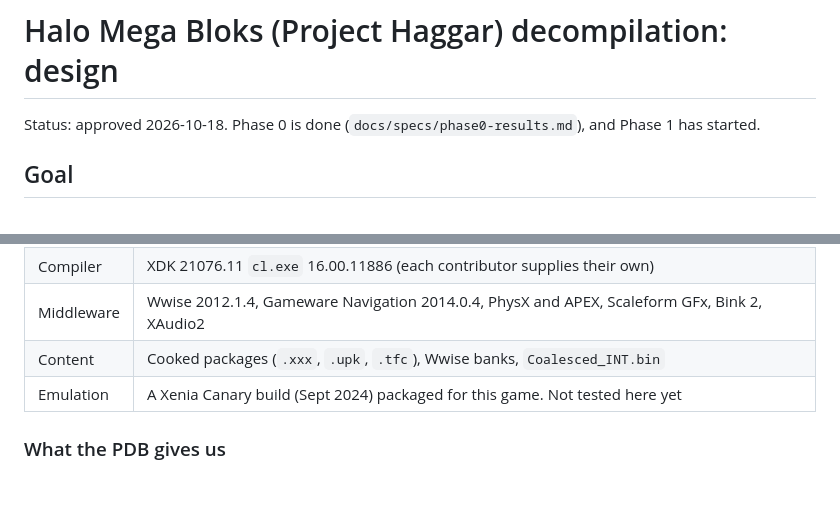
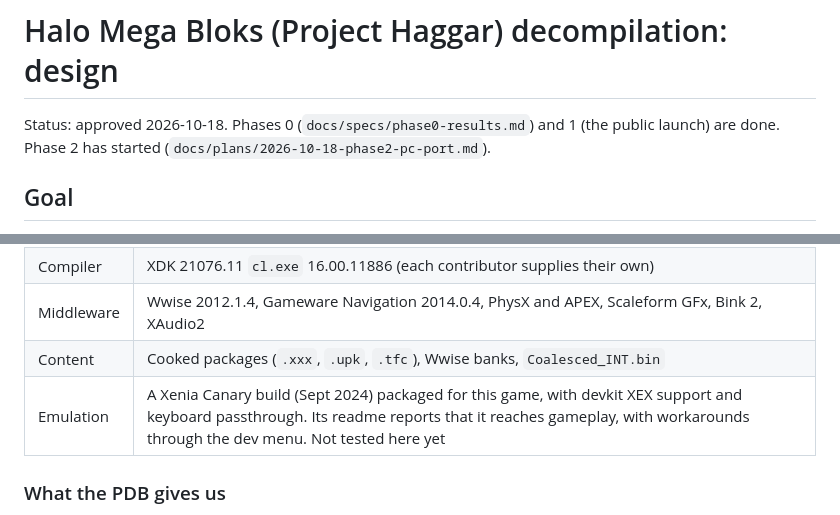
Before and after one commit to kirklandsig/halo-mega-bloks-decompiled, a Markdown page: docs/specs/2026-10-18-design.md, 2 parts joined by grey strips. Rendered like a GitHub page; blank space fills up the shorter version.

Commit message:
Phase 2 plan: PC port
Co-Authored-By: Claude Opus 5.5 <noreply@anthropic.com>

```diff
--- a/docs/specs/2026-10-18-design.md
+++ b/docs/specs/2026-10-18-design.md
@@ -1,7 +1,8 @@
 # Halo Mega Bloks (Project Haggar) decompilation: design
 
-Status: approved 2026-10-18. Phase 0 is done (`docs/specs/phase0-results.md`),
-and Phase 1 has started.
+Status: approved 2026-10-18. Phases 0 (`docs/specs/phase0-results.md`) and 1
+(the public launch) are done. Phase 2 has started
+(`docs/plans/2026-10-18-phase2-pc-port.md`).
 
 ## Goal
 
@@ -35,7 +36,7 @@ the git-ignored `orig/` as `MegaHaloGame.xex` and `MegaHaloGame.pdb`.
 | Compiler | XDK 21076.11 `cl.exe` 16.00.11886 (each contributor supplies their own) |
 | Middleware | Wwise 2012.1.4, Gameware Navigation 2014.0.4, PhysX and APEX, Scaleform GFx, Bink 2, XAudio2 |
 | Content | Cooked packages (`.xxx`, `.upk`, `.tfc`), Wwise banks, `Coalesced_INT.bin` |
-| Emulation | A Xenia Canary build (Sept 2024) packaged for this game. Not tested here yet |
+| Emulation | A Xenia Canary build (Sept 2024) packaged for this game, with devkit XEX support and keyboard passthrough. Its readme reports that it reaches gameplay, with workarounds through the dev menu. Not tested here yet |
 
 ### What the PDB gives us
 
```
Also changed, not shown: docs/plans/2026-10-18-phase2-pc-port.md (added, +267 -0 lines).
